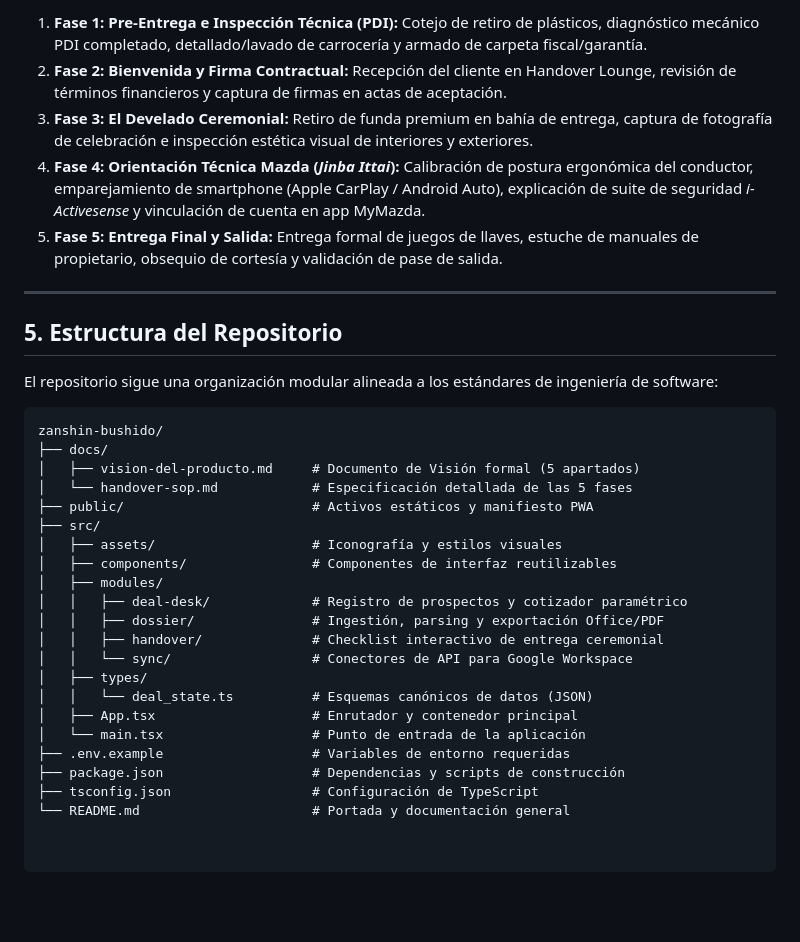
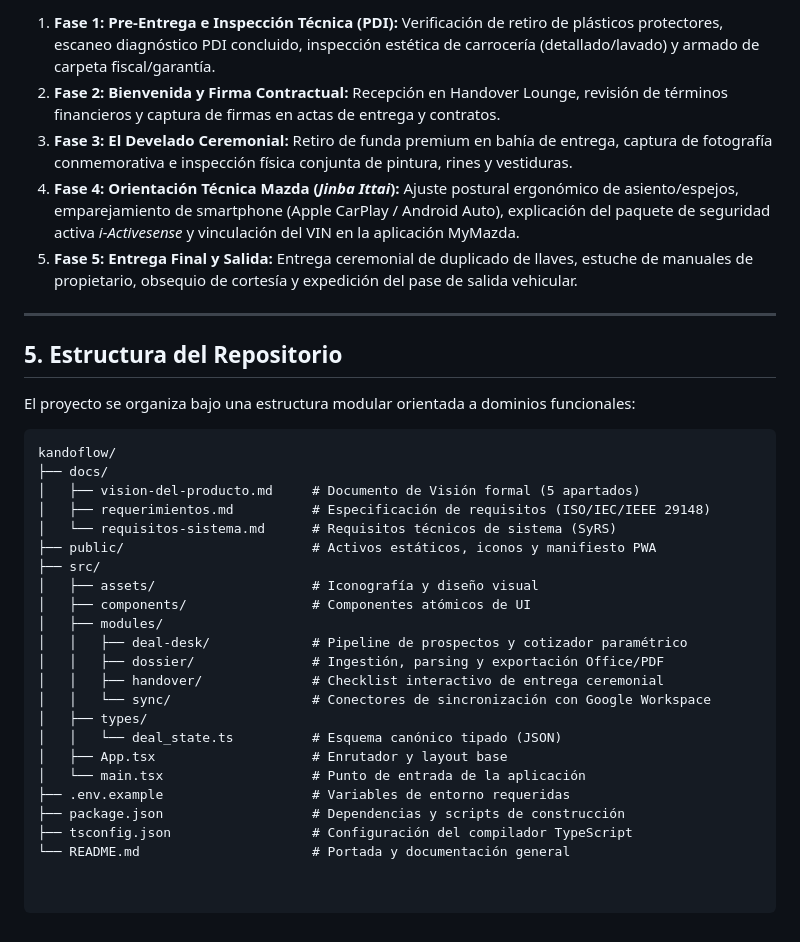
Before and after one commit to James-gosling/Kando-flow, a Markdown page: README.md, the part around one of its changes. Drawn GitHub-style; blank space fills up the shorter version.

````diff
--- a/README.md
+++ b/README.md
@@ -63,35 +63,36 @@ El sistema hace cumplir de forma secuencial y bloqueante las fases del protocolo
 
-1. **Fase 1: Pre-Entrega e Inspección Técnica (PDI):** Cotejo de retiro de plásticos, diagnóstico mecánico PDI completado, detallado/lavado de carrocería y armado de carpeta fiscal/garantía.
-2. **Fase 2: Bienvenida y Firma Contractual:** Recepción del cliente en Handover Lounge, revisión de términos financieros y captura de firmas en actas de aceptación.
-3. **Fase 3: El Develado Ceremonial:** Retiro de funda premium en bahía de entrega, captura de fotografía de celebración e inspección estética visual de interiores y exteriores.
-4. **Fase 4: Orientación Técnica Mazda (*Jinba Ittai*):** Calibración de postura ergonómica del conductor, emparejamiento de smartphone (Apple CarPlay / Android Auto), explicación de suite de seguridad *i-Activesense* y vinculación de cuenta en app MyMazda.
-5. **Fase 5: Entrega Final y Salida:** Entrega formal de juegos de llaves, estuche de manuales de propietario, obsequio de cortesía y validación de pase de salida.
+1. **Fase 1: Pre-Entrega e Inspección Técnica (PDI):** Verificación de retiro de plásticos protectores, escaneo diagnóstico PDI concluido, inspección estética de carrocería (detallado/lavado) y armado de carpeta fiscal/garantía.
+2. **Fase 2: Bienvenida y Firma Contractual:** Recepción en Handover Lounge, revisión de términos financieros y captura de firmas en actas de entrega y contratos.
+3. **Fase 3: El Develado Ceremonial:** Retiro de funda premium en bahía de entrega, captura de fotografía conmemorativa e inspección física conjunta de pintura, rines y vestiduras.
+4. **Fase 4: Orientación Técnica Mazda (*Jinba Ittai*):** Ajuste postural ergonómico de asiento/espejos, emparejamiento de smartphone (Apple CarPlay / Android Auto), explicación del paquete de seguridad activa *i-Activesense* y vinculación del VIN en la aplicación MyMazda.
+5. **Fase 5: Entrega Final y Salida:** Entrega ceremonial de duplicado de llaves, estuche de manuales de propietario, obsequio de cortesía y expedición del pase de salida vehicular.
 
 ---
 
 ## 5. Estructura del Repositorio
 
-El repositorio sigue una organización modular alineada a los estándares de ingeniería de software:
+El proyecto se organiza bajo una estructura modular orientada a dominios funcionales:
 
 ```text
-zanshin-bushido/
+kandoflow/
 ├── docs/
 │   ├── vision-del-producto.md     # Documento de Visión formal (5 apartados)
-│   └── handover-sop.md            # Especificación detallada de las 5 fases
-├── public/                        # Activos estáticos y manifiesto PWA
+│   ├── requerimientos.md          # Especificación de requisitos (ISO/IEC/IEEE 29148)
+│   └── requisitos-sistema.md      # Requisitos técnicos de sistema (SyRS)
+├── public/                        # Activos estáticos, iconos y manifiesto PWA
 ├── src/
-│   ├── assets/                    # Iconografía y estilos visuales
-│   ├── components/                # Componentes de interfaz reutilizables
+│   ├── assets/                    # Iconografía y diseño visual
+│   ├── components/                # Componentes atómicos de UI
 │   ├── modules/
-│   │   ├── deal-desk/             # Registro de prospectos y cotizador paramétrico
+│   │   ├── deal-desk/             # Pipeline de prospectos y cotizador paramétrico
 │   │   ├── dossier/               # Ingestión, parsing y exportación Office/PDF
 │   │   ├── handover/              # Checklist interactivo de entrega ceremonial
-│   │   └── sync/                  # Conectores de API para Google Workspace
+│   │   └── sync/                  # Conectores de sincronización con Google Workspace
 │   ├── types/
-│   │   └── deal_state.ts          # Esquemas canónicos de datos (JSON)
-│   ├── App.tsx                    # Enrutador y contenedor principal
+│   │   └── deal_state.ts          # Esquema canónico tipado (JSON)
+│   ├── App.tsx                    # Enrutador y layout base
 │   └── main.tsx                   # Punto de entrada de la aplicación
 ├── .env.example                   # Variables de entorno requeridas
 ├── package.json                   # Dependencias y scripts de construcción
-├── tsconfig.json                  # Configuración de TypeScript
+├── tsconfig.json                  # Configuración del compilador TypeScript
 └── README.md                      # Portada y documentación general
````
Also changed, not shown: other parts of README.md (+16 -16 lines).
